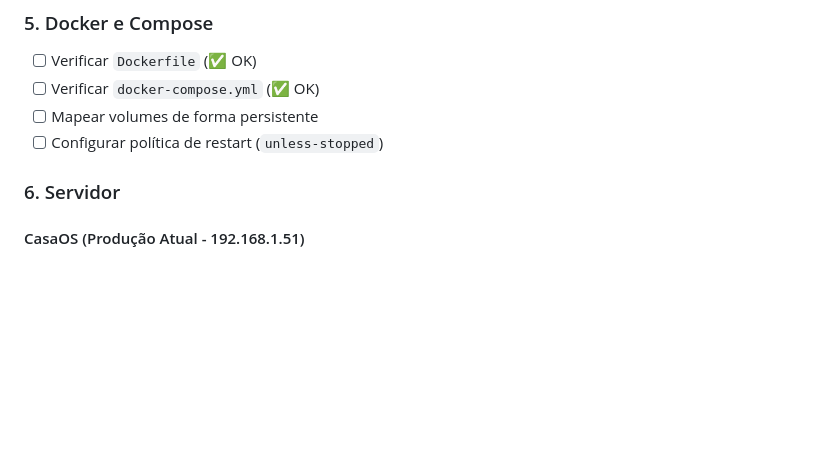
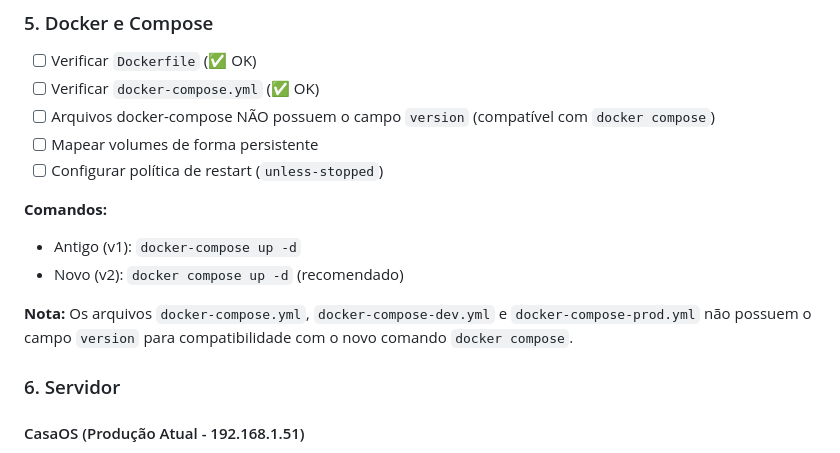
Before and after one commit to profdarlan/saacb, a Markdown page: DEPLOY_CHECKLIST.md, the part around the change. GitHub-like rendering; blank space fills up the shorter version.

Commit message:
docs: atualizar DEPLOY_CHECKLIST.md com informações sobre docker compose
- Adicionar nota sobre remoção do campo 'version'
- Documentar comando novo 'docker compose' (v2) vs 'docker-compose' (v1)
- Atualizar checklist de Docker e Compose

```diff
--- a/DEPLOY_CHECKLIST.md
+++ b/DEPLOY_CHECKLIST.md
@@ -61,8 +61,15 @@ SECURE_SSL_REDIRECT=False  # Mudar para True após configurar HTTPS
 
 - [ ] Verificar `Dockerfile` (✅ OK)
 - [ ] Verificar `docker-compose.yml` (✅ OK)
+- [ ] Arquivos docker-compose NÃO possuem o campo `version` (compatível com `docker compose`)
 - [ ] Mapear volumes de forma persistente
 - [ ] Configurar política de restart (`unless-stopped`)
+
+**Comandos:**
+- Antigo (v1): `docker-compose up -d`
+- Novo (v2): `docker compose up -d` (recomendado)
+
+**Nota:** Os arquivos `docker-compose.yml`, `docker-compose-dev.yml` e `docker-compose-prod.yml` não possuem o campo `version` para compatibilidade com o novo comando `docker compose`.
 
 ### 6. Servidor
 
```
